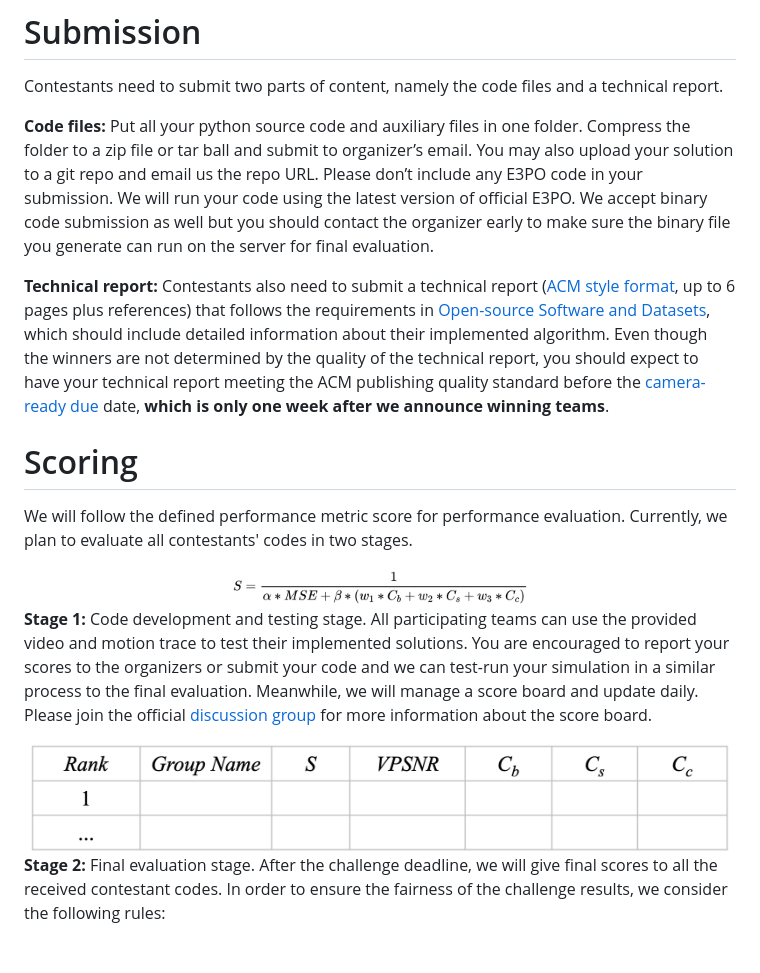
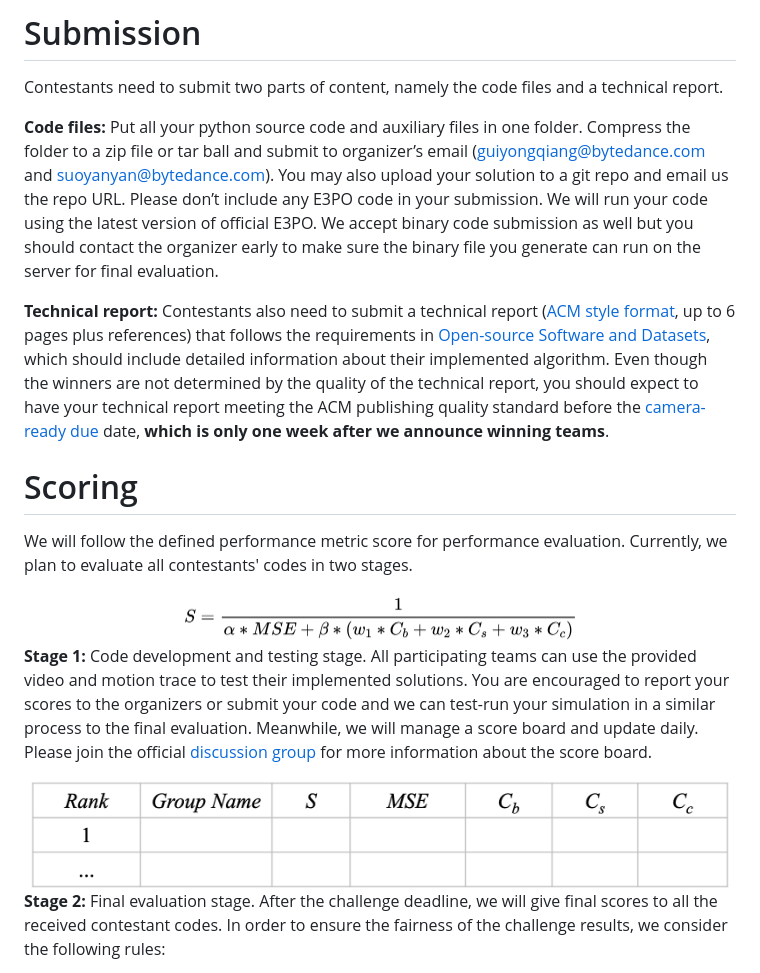
Before and after one commit to bytedance/E3PO, a Markdown page: mmsys24gc/submission.md, the part around the change. Drawn GitHub-style; pictures changed too: mmsys24gc/rank_table.jpg; blank space fills up the shorter version.

Commit message:
update: 1. the realeas.md file, add the organizers' email for submission 2. update the rank table as well as its description 3. fix the bug of transcoding approach

```diff
--- a/mmsys24gc/submission.md
+++ b/mmsys24gc/submission.md
@@ -1,14 +1,14 @@
 # Submission
 Contestants need to submit two parts of content, namely the code files and a technical report.
 
-**Code files:** Put all your python source code and auxiliary files in one folder. Compress the folder to a zip file or tar ball and submit to organizer’s email. You may also upload your solution to a git repo and email us the repo URL. Please don’t include any E3PO code in your submission. We will run your code using the latest version of official E3PO. We accept binary code submission as well but you should contact the organizer early to make sure the binary file you generate can run on the server for final evaluation.
+**Code files:** Put all your python source code and auxiliary files in one folder. Compress the folder to a zip file or tar ball and submit to organizer’s email (guiyongqiang@bytedance.com and suoyanyan@bytedance.com). You may also upload your solution to a git repo and email us the repo URL. Please don’t include any E3PO code in your submission. We will run your code using the latest version of official E3PO. We accept binary code submission as well but you should contact the organizer early to make sure the binary file you generate can run on the server for final evaluation.
 
 **Technical report:** Contestants also need to submit a technical report ([ACM style format](https://www.acm.org/publications/proceedings-template), up to 6 pages plus references) that follows the requirements in [Open-source Software and Datasets](https://2024.acmmmsys.org/participation/cfp/), which should include detailed information about their implemented algorithm. Even though the winners are not determined by the quality of the technical report, you should expect to have your technical report meeting the ACM publishing quality standard before the [camera-ready due](https://2024.acmmmsys.org/gc/360-vod/) date, **which is only one week after we announce winning teams**.
 
 # Scoring
 We will follow the defined performance metric score for performance evaluation. Currently, we plan to evaluate all contestants' codes in two stages.
 <div align=center>
-    <img src=./formula.jpg width=300 height= />
+    <img src=./formula.jpg width=400 height= />
 </div>
 
 **Stage 1:** Code development and testing stage. All participating teams can use the provided video and motion trace to test their implemented solutions. You are encouraged to report your scores to the organizers or submit your code and we can test-run your simulation in a similar process to the final evaluation. Meanwhile, we will manage a score board and update daily. Please join the official [discussion group](mmsys24gc_group.jpeg) for more information about the score board.
```
Also changed, not shown: mmsys24gc/release.md (+1 -1 lines), 3 other files.
